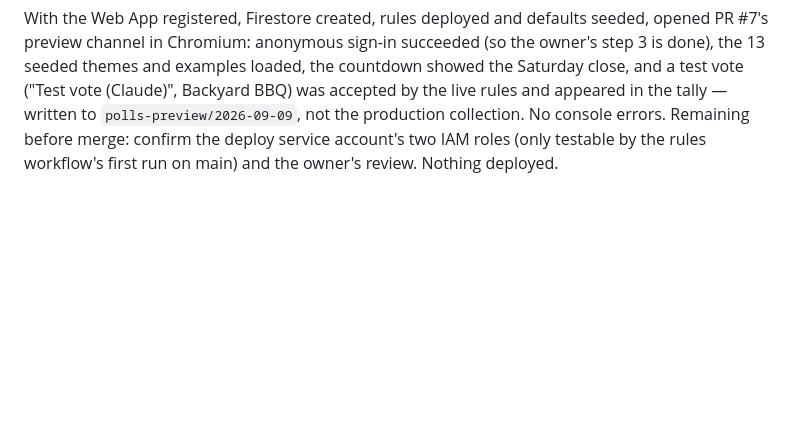
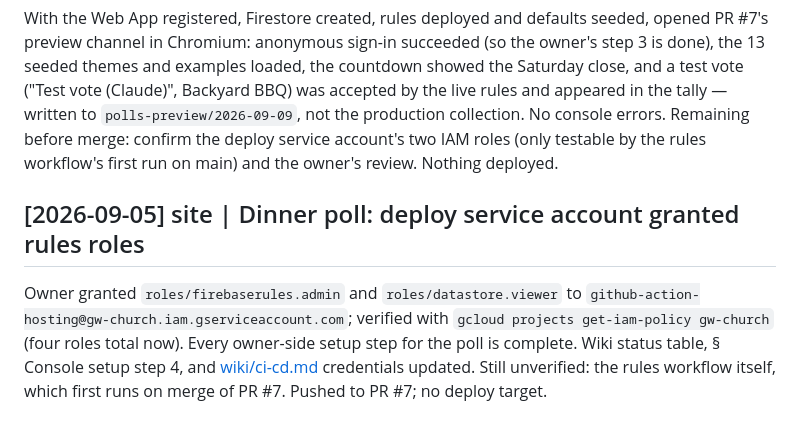
Before and after one commit to mabryp/gw-church, a Markdown page: log.md, the part around the change. GitHub-like rendering; blank space fills up the shorter version.

Commit message:
Record deploy service-account rules roles (granted and verified)
Co-Authored-By: Claude Fable 5.1 <noreply@anthropic.com>

```diff
--- a/log.md
+++ b/log.md
@@ -517,3 +517,12 @@ appeared in the tally — written to `polls-preview/2026-09-09`, not the
 production collection. No console errors. Remaining before merge: confirm
 the deploy service account's two IAM roles (only testable by the rules
 workflow's first run on main) and the owner's review. Nothing deployed.
+
+## [2026-09-05] site | Dinner poll: deploy service account granted rules roles
+Owner granted `roles/firebaserules.admin` and `roles/datastore.viewer` to
+`github-action-hosting@gw-church.iam.gserviceaccount.com`; verified with
+`gcloud projects get-iam-policy gw-church` (four roles total now). Every
+owner-side setup step for the poll is complete. Wiki status table,
+§ Console setup step 4, and [wiki/ci-cd.md](wiki/ci-cd.md) credentials
+updated. Still unverified: the rules workflow itself, which first runs on
+merge of PR #7. Pushed to PR #7; no deploy target.
```
Also changed, not shown: wiki/ci-cd.md (+5 -3 lines), wiki/wednesday-dinner-poll.md (+4 -4 lines).
